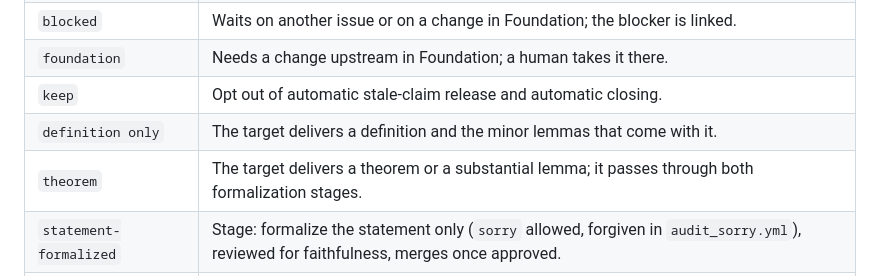
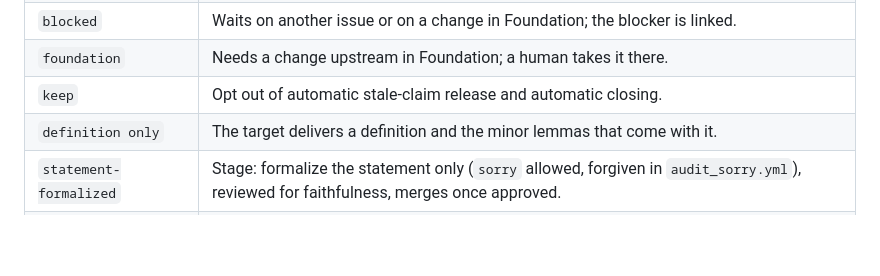
Before and after one commit to FormalizedFormalLogic/AlphaCentauri, a Markdown page: docs/workflow.md, the part around the change. Drawn GitHub-style; blank space fills up the shorter version.

Commit message:
doc(workflow): theorem is the default classification, not its own label
Follow-up to the previous commit: only definition-only targets carry a
label of their own; a theorem is whatever isn't labelled definition-only,
so it has no separate `theorem` label in the labels table.

Co-Authored-By: Claude Sonnet 5 <noreply@anthropic.com>

```diff
--- a/docs/workflow.md
+++ b/docs/workflow.md
@@ -158,7 +158,6 @@ PRs that touch only AI-owned paths is the intended end state.
 | `foundation` | Needs a change upstream in Foundation; a human takes it there. |
 | `keep` | Opt out of automatic stale-claim release and automatic closing. |
 | `definition only` | The target delivers a definition and the minor lemmas that come with it. |
-| `theorem` | The target delivers a theorem or a substantial lemma; it passes through both formalization stages. |
 | `statement-formalized` | Stage: formalize the statement only (`sorry` allowed, forgiven in `audit_sorry.yml`), reviewed for faithfulness, merges once approved. |
 | `proof-formalized` | Stage: discharge the `sorry`s in a follow-up pull request; the issue closes when the proof is complete and CI is green. |
 
```
